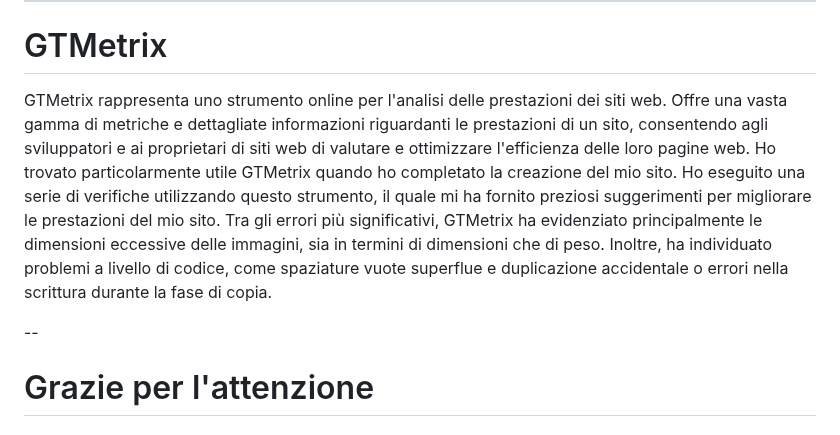
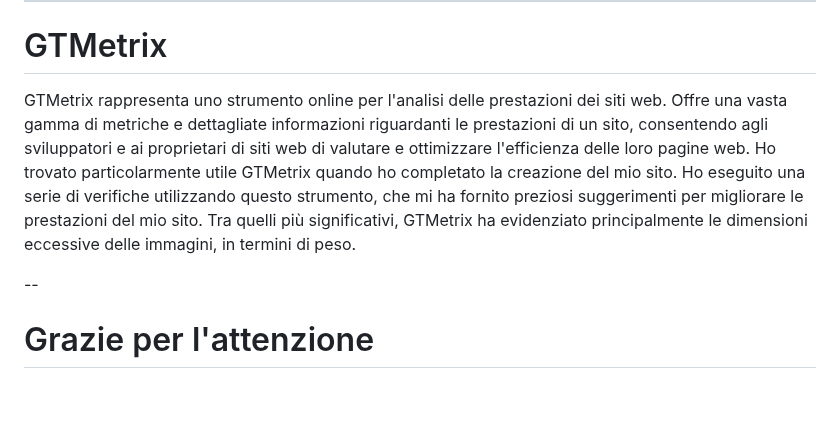
Before and after one commit to tosoelisa/progetto_ecommerce, a Markdown page: intro/slide.md, the part around the change. Drawn GitHub-style; blank space fills up the shorter version.

```diff
--- a/intro/slide.md
+++ b/intro/slide.md
@@ -152,10 +152,10 @@ Il responsive design è una strategia di web design utilizzata per sviluppare si
 ---
 
 # GTMetrix
-GTMetrix rappresenta uno strumento online per l'analisi delle prestazioni dei siti web. Offre una vasta gamma di metriche e dettagliate informazioni riguardanti le prestazioni di un sito, consentendo agli sviluppatori e ai proprietari di siti web di valutare e ottimizzare l'efficienza delle loro pagine web.
-Ho trovato particolarmente utile GTMetrix quando ho completato la creazione del mio sito. Ho eseguito una serie di verifiche utilizzando questo strumento, il quale mi ha fornito preziosi suggerimenti per migliorare le prestazioni del mio sito. Tra gli errori più significativi, GTMetrix ha evidenziato principalmente le dimensioni eccessive delle immagini, sia in termini di dimensioni che di peso. Inoltre, ha individuato problemi a livello di codice, come spaziature vuote superflue e duplicazione accidentale o errori nella scrittura durante la fase di copia.
+GTMetrix rappresenta uno strumento online per l'analisi delle prestazioni dei siti web. Offre una vasta gamma di metriche e dettagliate informazioni riguardanti le prestazioni di un sito, consentendo agli sviluppatori e ai proprietari di siti web di valutare e ottimizzare l'efficienza delle loro pagine web. Ho trovato particolarmente utile GTMetrix quando ho completato la creazione del mio sito. Ho eseguito una serie di verifiche utilizzando questo strumento, che mi ha fornito preziosi suggerimenti per migliorare le prestazioni del mio sito. Tra quelli più significativi, GTMetrix ha evidenziato principalmente le dimensioni eccessive delle immagini, in termini di peso.
 
 --
+
 # Grazie per l'attenzione
 ## Progetto d'esaame Web Design 2
 ### A cura di Elisa Toso
```
